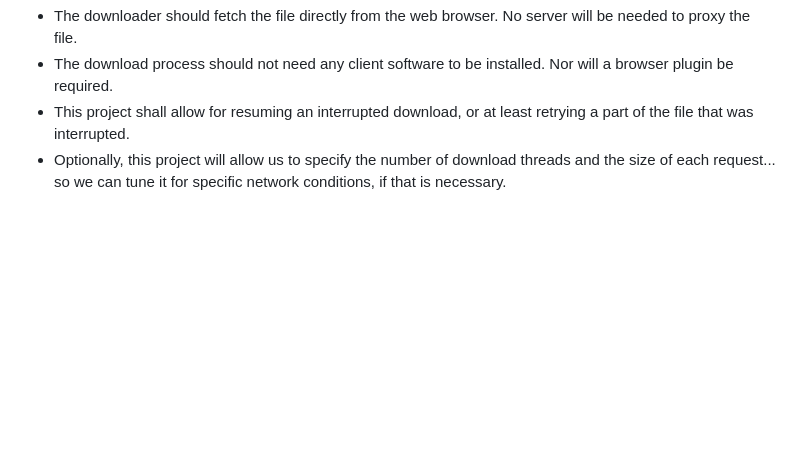
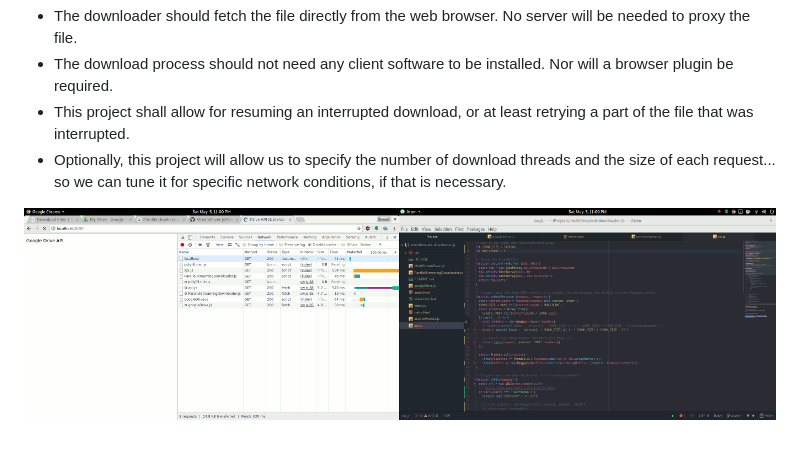
Before and after one commit to backblaze-b2-samples/multithreaded-downloader-js, a Markdown page: README.md, the part around the change. Drawn GitHub-style; pictures changed too: ParallelDownload.gif (added); blank space fills up the shorter version.

```diff
--- a/README.md
+++ b/README.md
@@ -11,3 +11,5 @@ Goals of this project are:
 * The download process should not need any client software to be installed. Nor will a browser plugin be required.
 * This project shall allow for resuming an interrupted download, or at least retrying a part of the file that was interrupted.
 * Optionally, this project will allow us to specify the number of download threads and the size of each request... so we can tune it for specific network conditions, if that is necessary.
+
+![ParallelStreamingDownloader](ParallelDownload.gif)
```
Also changed, not shown: 9 other files.
